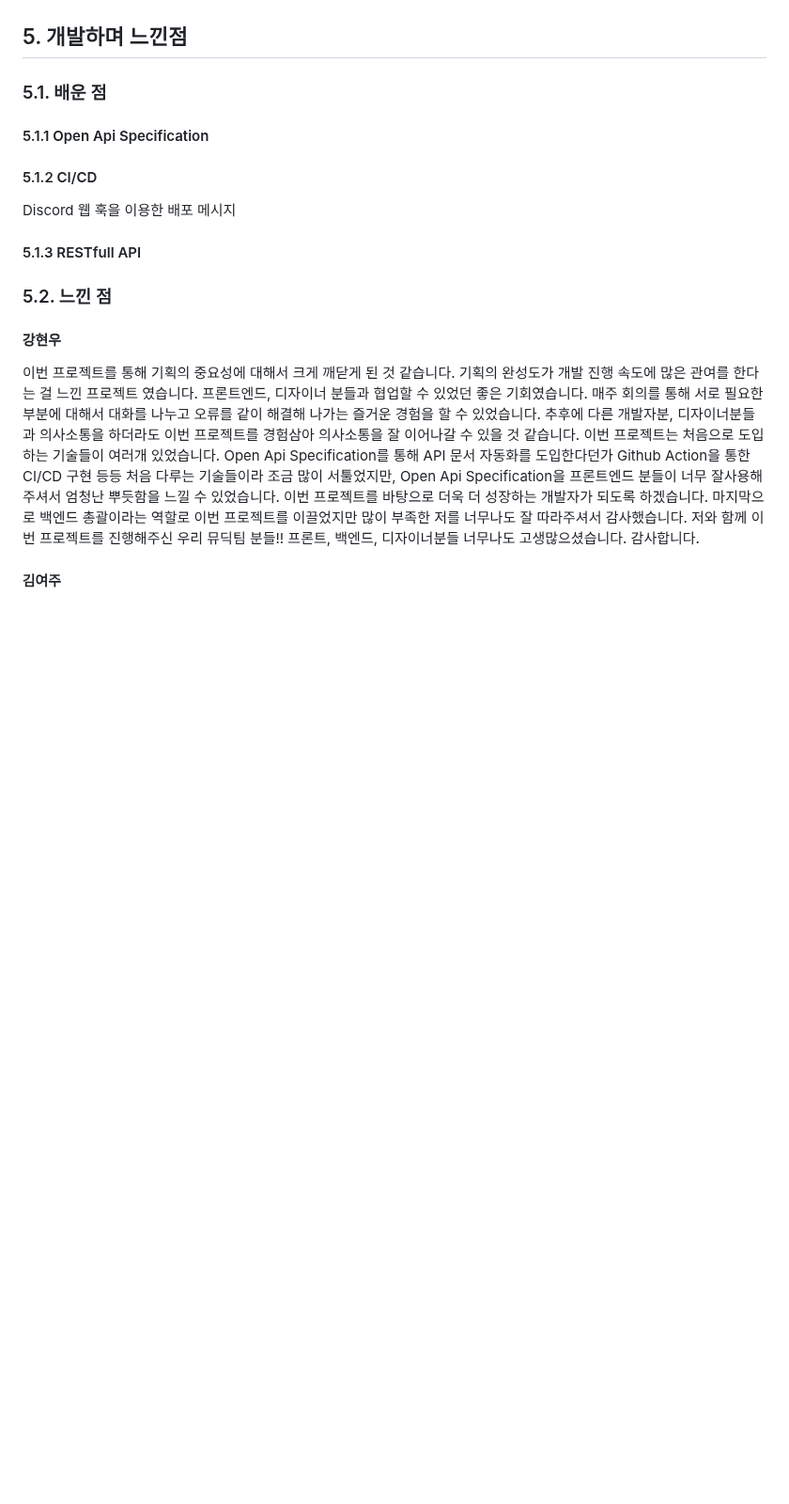
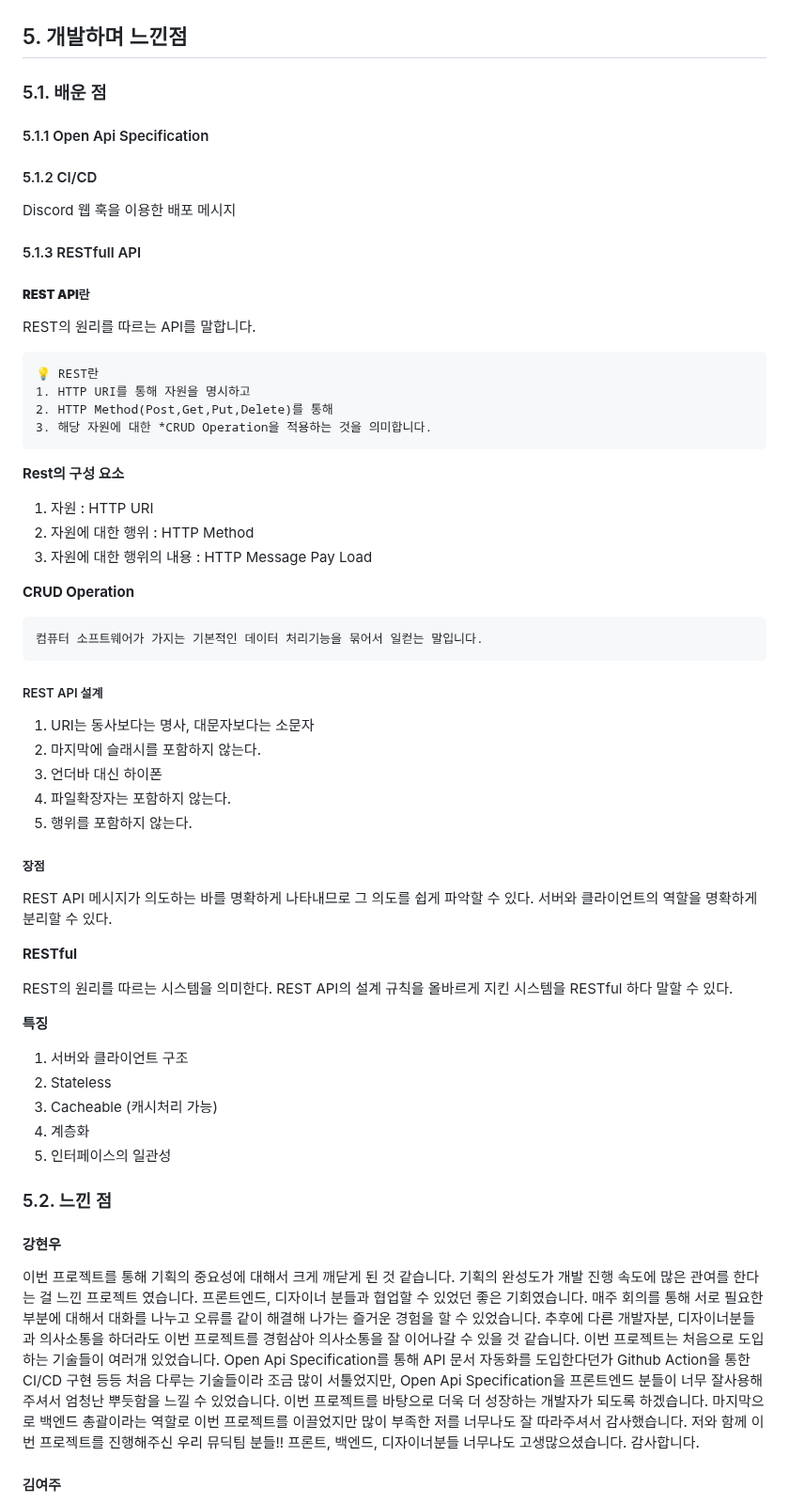
Before and after one commit to MusicDigging/Mudig_BE, a Markdown page: README.md, the part around the change. Shown at 94% size. GitHub-like rendering; blank space fills up the shorter version.

Commit message:
docs : Readme Update

````diff
--- a/README.md
+++ b/README.md
@@ -689,6 +689,53 @@ Discord 웹 훅을 이용한 배포 메시지
 
 #### 5.1.3 RESTfull API
 
+##### **REST API란**
+
+REST의 원리를 따르는 API를 말합니다.
+
+```
+💡 REST란
+1. HTTP URI를 통해 자원을 명시하고
+2. HTTP Method(Post,Get,Put,Delete)를 통해
+3. 해당 자원에 대한 *CRUD Operation을 적용하는 것을 의미합니다.
+```
+
+**Rest의 구성 요소**
+
+1. 자원 : HTTP URI
+2. 자원에 대한 행위 : HTTP Method
+3. 자원에 대한 행위의 내용 : HTTP Message Pay Load
+
+**CRUD Operation**
+```
+컴퓨터 소프트웨어가 가지는 기본적인 데이터 처리기능을 묶어서 일컫는 말입니다.
+```
+
+##### REST API 설계
+
+1. URI는 동사보다는 명사, 대문자보다는 소문자
+2. 마지막에 슬래시를 포함하지 않는다.
+3. 언더바 대신 하이폰
+4. 파일확장자는 포함하지 않는다.
+5. 행위를 포함하지 않는다.
+
+##### 장점
+
+REST API 메시지가 의도하는 바를 명확하게 나타내므로 그 의도를 쉽게 파악할 수 있다.
+서버와 클라이언트의 역할을 명확하게 분리할 수 있다.
+
+**RESTful**
+
+REST의 원리를 따르는 시스템을 의미한다. REST API의 설계 규칙을 올바르게 지킨 시스템을 RESTful 하다 말할 수 있다.
+
+**특징**
+
+1. 서버와 클라이언트 구조
+2. Stateless
+3. Cacheable (캐시처리 가능)
+4. 계층화
+5. 인터페이스의 일관성
+
 ### 5.2. 느낀 점
 
 #### 강현우
````
